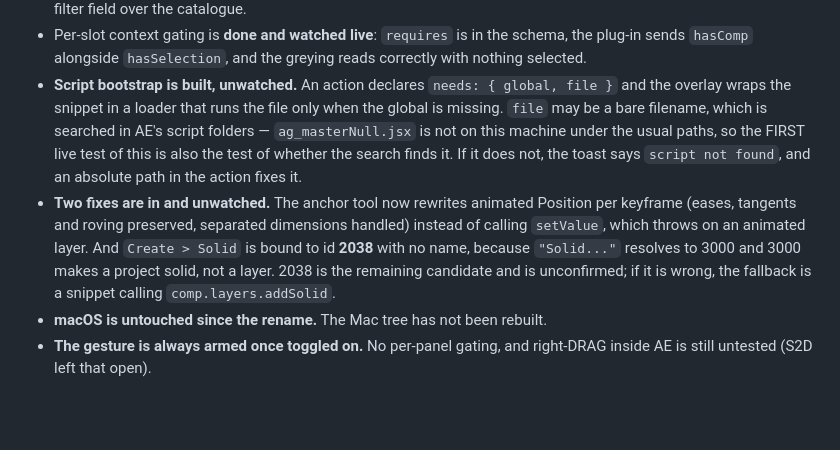
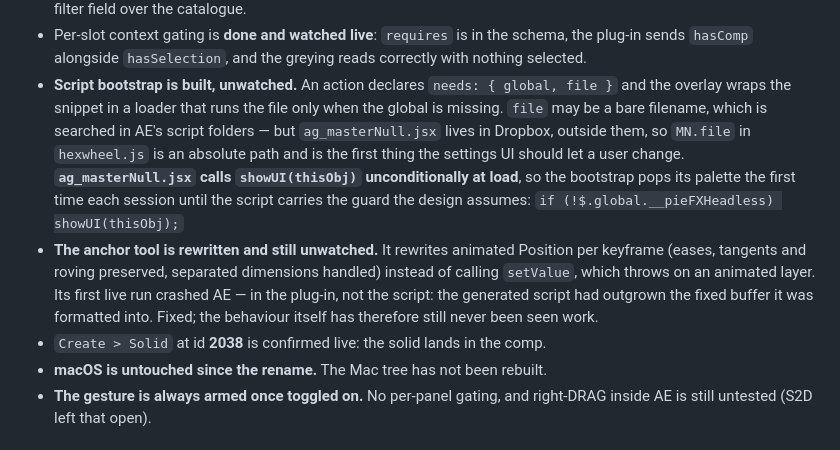
Before and after one commit to AldaGs/pieFX, a Markdown page: HANDOFF.md, the part around the change. GitHub-like rendering; blank space fills up the shorter version.

Commit message:
Handoff: what the anchor crash was, and what it still leaves untested
Co-Authored-By: Claude Opus 5 <noreply@anthropic.com>

```diff
--- a/HANDOFF.md
+++ b/HANDOFF.md
@@ -80,17 +80,20 @@ were "code, not facts" for too long.
 - **Script bootstrap is built, unwatched.** An action declares
   `needs: { global, file }` and the overlay wraps the snippet in a loader that
   runs the file only when the global is missing. `file` may be a bare filename,
-  which is searched in AE's script folders — `ag_masterNull.jsx` is not on this
-  machine under the usual paths, so the FIRST live test of this is also the test
-  of whether the search finds it. If it does not, the toast says
-  `script not found`, and an absolute path in the action fixes it.
-- **Two fixes are in and unwatched.** The anchor tool now rewrites animated
+  which is searched in AE's script folders — but `ag_masterNull.jsx` lives in
+  Dropbox, outside them, so `MN.file` in `hexwheel.js` is an absolute path and is
+  the first thing the settings UI should let a user change.
+  **`ag_masterNull.jsx` calls `showUI(thisObj)` unconditionally at load**, so the
+  bootstrap pops its palette the first time each session until the script carries
+  the guard the design assumes:
+  `if (!$.global.__pieFXHeadless) showUI(thisObj);`
+- **The anchor tool is rewritten and still unwatched.** It rewrites animated
   Position per keyframe (eases, tangents and roving preserved, separated
   dimensions handled) instead of calling `setValue`, which throws on an animated
-  layer. And `Create > Solid` is bound to id **2038** with no name, because
-  `"Solid..."` resolves to 3000 and 3000 makes a project solid, not a layer.
-  2038 is the remaining candidate and is unconfirmed; if it is wrong, the
-  fallback is a snippet calling `comp.layers.addSolid`.
+  layer. Its first live run crashed AE — in the plug-in, not the script: the
+  generated script had outgrown the fixed buffer it was formatted into. Fixed;
+  the behaviour itself has therefore still never been seen work.
+- `Create > Solid` at id **2038** is confirmed live: the solid lands in the comp.
 - **macOS is untouched since the rename.** The Mac tree has not been rebuilt.
 - **The gesture is always armed once toggled on.** No per-panel gating, and
   right-DRAG inside AE is still untested (S2D left that open).
```
